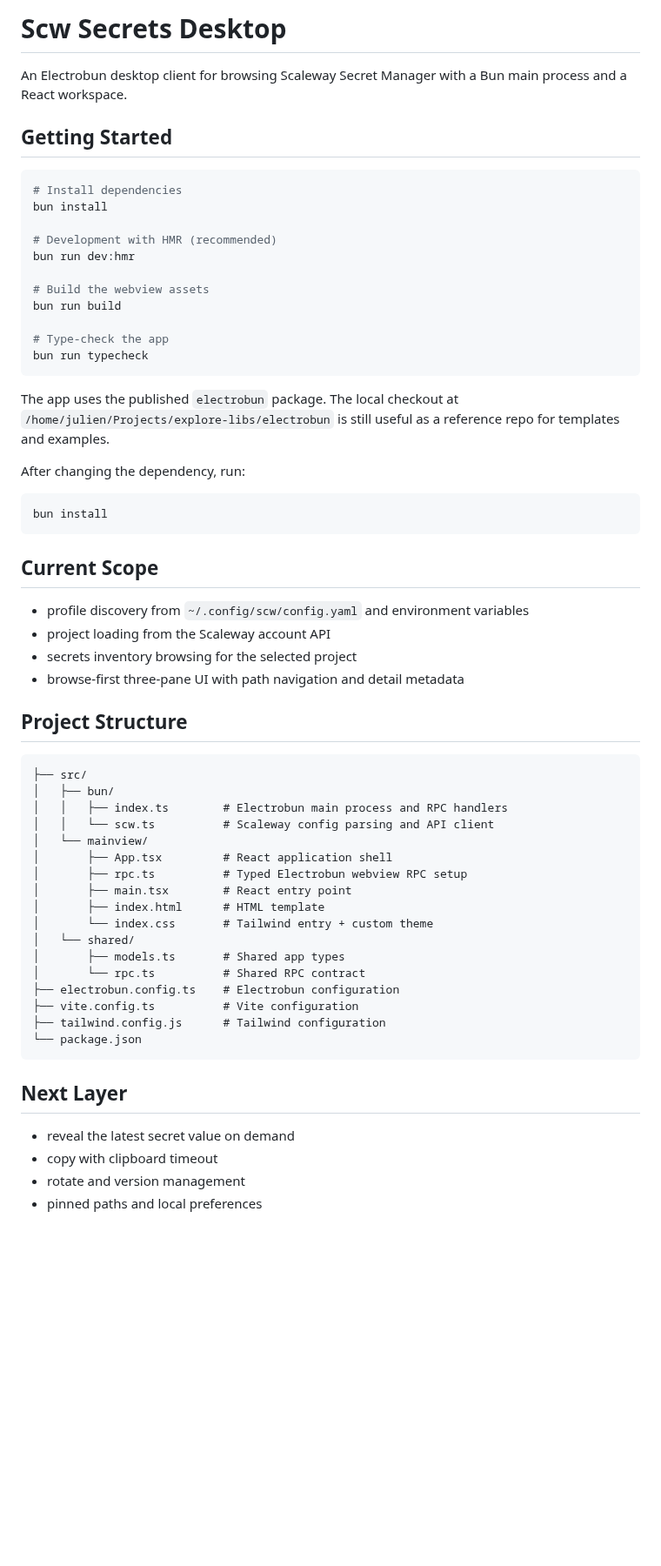
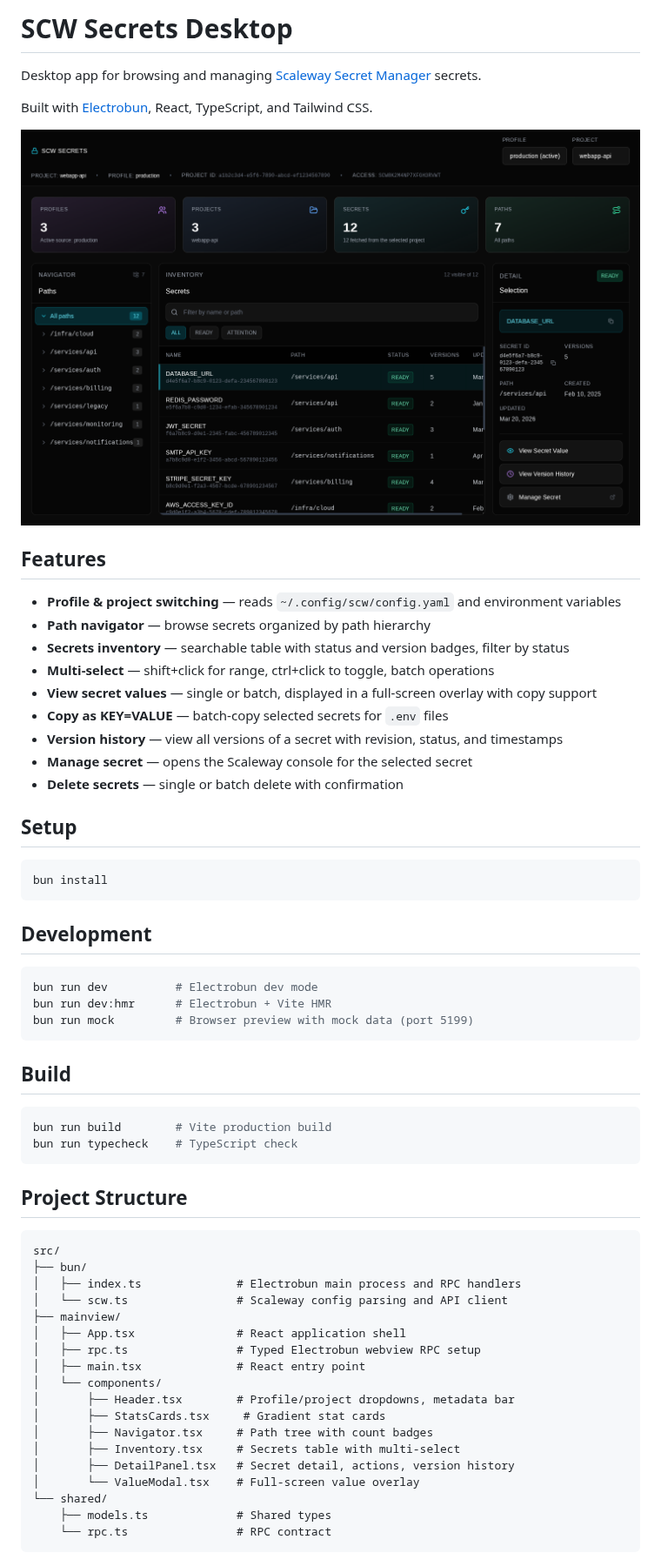
Before and after one commit to Andarius/scw-secrets-desktop, a Markdown page: README.md, the part around the change. Shown at 87% size. Rendered like a GitHub page; pictures changed too: docs/screenshot.png (added); blank space fills up the shorter version.

````diff
--- a/README.md
+++ b/README.md
@@ -1,64 +1,63 @@
-# Scw Secrets Desktop
+# SCW Secrets Desktop
 
-An Electrobun desktop client for browsing Scaleway Secret Manager with a Bun main process and a React workspace.
+Desktop app for browsing and managing [Scaleway Secret Manager](https://www.scaleway.com/en/secret-manager/) secrets.
 
-## Getting Started
+Built with [Electrobun](https://electrobun.dev), React, TypeScript, and Tailwind CSS.
 
-```bash
-# Install dependencies
-bun install
+![SCW Secrets Desktop](docs/screenshot.png)
 
-# Development with HMR (recommended)
-bun run dev:hmr
+## Features
 
-# Build the webview assets
-bun run build
+- **Profile & project switching** — reads `~/.config/scw/config.yaml` and environment variables
+- **Path navigator** — browse secrets organized by path hierarchy
+- **Secrets inventory** — searchable table with status and version badges, filter by status
+- **Multi-select** — shift+click for range, ctrl+click to toggle, batch operations
+- **View secret values** — single or batch, displayed in a full-screen overlay with copy support
+- **Copy as KEY=VALUE** — batch-copy selected secrets for `.env` files
+- **Version history** — view all versions of a secret with revision, status, and timestamps
+- **Manage secret** — opens the Scaleway console for the selected secret
+- **Delete secrets** — single or batch delete with confirmation
 
-# Type-check the app
-bun run typecheck
-```
-
-The app uses the published `electrobun` package. The local checkout at
-`/home/julien/Projects/explore-libs/electrobun` is still useful as a reference repo for templates and examples.
-
-After changing the dependency, run:
+## Setup
 
 ```bash
 bun install
 ```
 
-## Current Scope
+## Development
 
-- profile discovery from `~/.config/scw/config.yaml` and environment variables
-- project loading from the Scaleway account API
-- secrets inventory browsing for the selected project
-- browse-first three-pane UI with path navigation and detail metadata
+```bash
+bun run dev          # Electrobun dev mode
+bun run dev:hmr      # Electrobun + Vite HMR
+bun run mock         # Browser preview with mock data (port 5199)
+```
+
+## Build
+
+```bash
+bun run build        # Vite production build
+bun run typecheck    # TypeScript check
+```
 
 ## Project Structure
 
 ```
-├── src/
-│   ├── bun/
-│   │   ├── index.ts        # Electrobun main process and RPC handlers
-│   │   └── scw.ts          # Scaleway config parsing and API client
-│   └── mainview/
-│       ├── App.tsx         # React application shell
-│       ├── rpc.ts          # Typed Electrobun webview RPC setup
-│       ├── main.tsx        # React entry point
-│       ├── index.html      # HTML template
-│       └── index.css       # Tailwind entry + custom theme
-│   └── shared/
-│       ├── models.ts       # Shared app types
-│       └── rpc.ts          # Shared RPC contract
-├── electrobun.config.ts    # Electrobun configuration
-├── vite.config.ts          # Vite configuration
-├── tailwind.config.js      # Tailwind configuration
-└── package.json
+src/
+├── bun/
+│   ├── index.ts              # Electrobun main process and RPC handlers
+│   └── scw.ts                # Scaleway config parsing and API client
+├── mainview/
+│   ├── App.tsx               # React application shell
+│   ├── rpc.ts                # Typed Electrobun webview RPC setup
+│   ├── main.tsx              # React entry point
+│   └── components/
+│       ├── Header.tsx        # Profile/project dropdowns, metadata bar
+│       ├── StatsCards.tsx     # Gradient stat cards
+│       ├── Navigator.tsx     # Path tree with count badges
+│       ├── Inventory.tsx     # Secrets table with multi-select
+│       ├── DetailPanel.tsx   # Secret detail, actions, version history
+│       └── ValueModal.tsx    # Full-screen value overlay
+└── shared/
+    ├── models.ts             # Shared types
+    └── rpc.ts                # RPC contract
 ```
-
-## Next Layer
-
-- reveal the latest secret value on demand
-- copy with clipboard timeout
-- rotate and version management
-- pinned paths and local preferences
````
Also changed, not shown: CLAUDE.md (+2 -3 lines), 6 other files.
